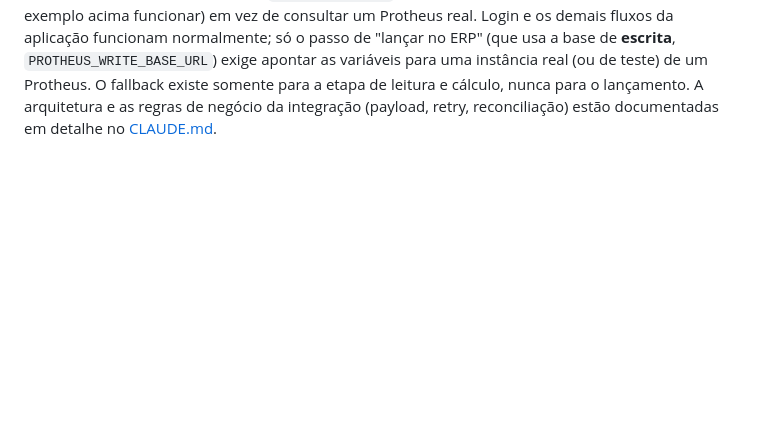
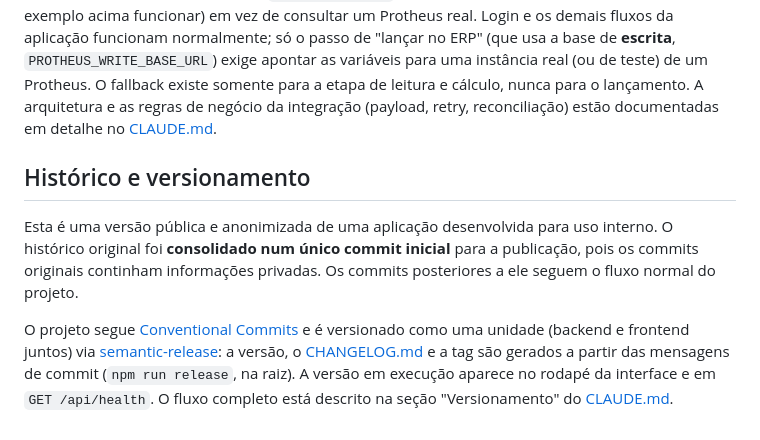
Before and after one commit to leooliveira00/app-finance-flow, a Markdown page: README.md, the part around the change. Rendered like a GitHub page; blank space fills up the shorter version.

Commit message:
docs: explica consolidação do histórico git

```diff
--- a/README.md
+++ b/README.md
@@ -168,3 +168,17 @@ para uma instância real (ou de teste) de um Protheus. O fallback existe
 somente para a etapa de leitura e cálculo, nunca para o lançamento. A
 arquitetura e as regras de negócio da integração (payload, retry,
 reconciliação) estão documentadas em detalhe no [CLAUDE.md](CLAUDE.md).
+
+## Histórico e versionamento
+
+Esta é uma versão pública e anonimizada de uma aplicação desenvolvida para uso
+interno. O histórico original foi **consolidado num único commit inicial** para
+a publicação, pois os commits originais continham informações privadas. Os commits posteriores a ele seguem o fluxo normal do projeto.
+
+O projeto segue [Conventional Commits](https://www.conventionalcommits.org/) e é
+versionado como uma unidade (backend e frontend juntos) via
+[semantic-release](https://semantic-release.gitbook.io/): a versão, o
+[CHANGELOG.md](CHANGELOG.md) e a tag são gerados a partir das mensagens de
+commit (`npm run release`, na raiz). A versão em execução aparece no rodapé da
+interface e em `GET /api/health`. O fluxo completo está descrito na seção
+"Versionamento" do [CLAUDE.md](CLAUDE.md).
```
